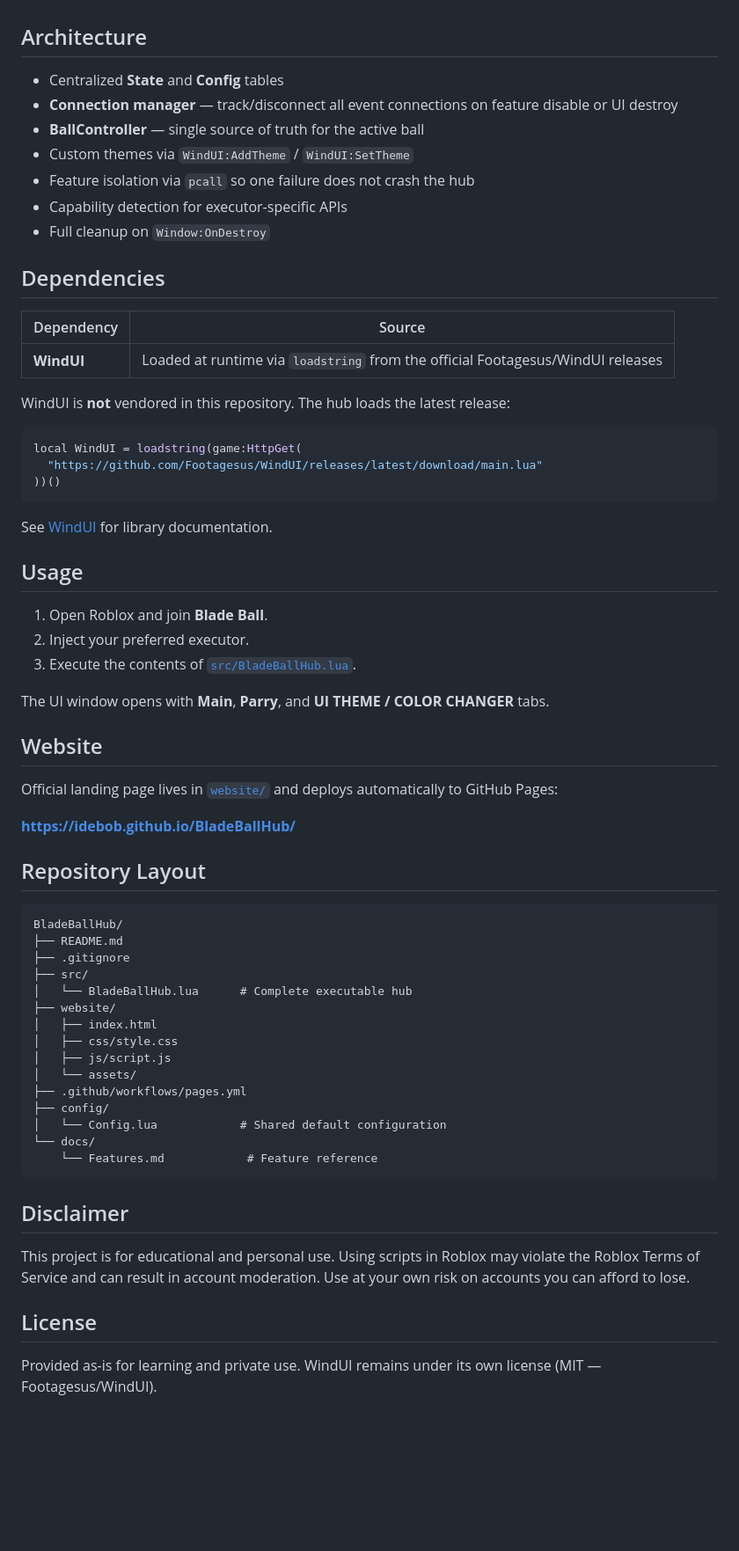
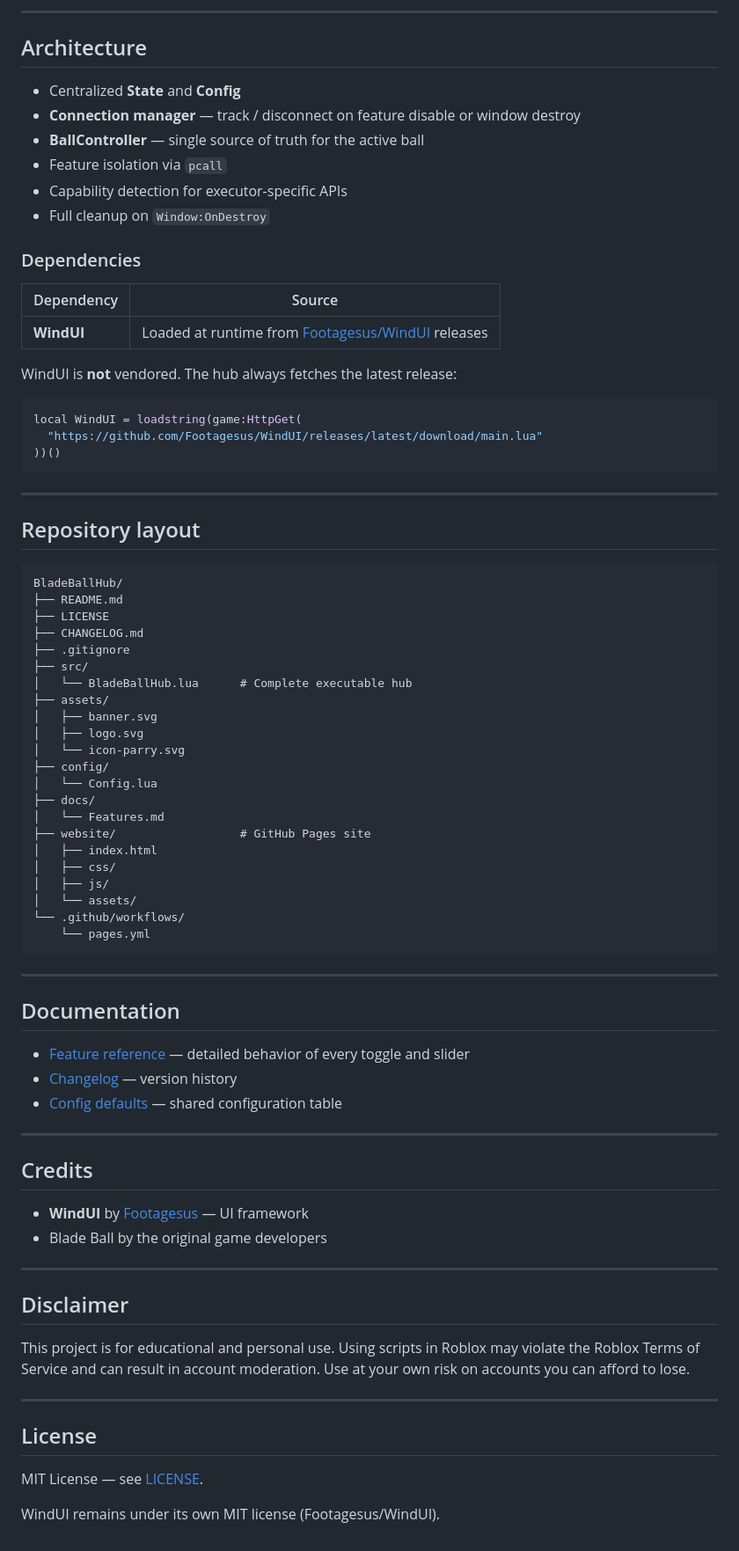
Before and after one commit to ideBob/BladeBallHub, a Markdown page: README.md, the part around one of its changes. Shown at 88% size. Drawn GitHub-style; blank space fills up the shorter version.

````diff
--- a/README.md
+++ b/README.md
@@ -27,21 +94,21 @@ A modular, production-oriented script hub for Roblox *Blade Ball* featuring Auto
+---
 
 ## Architecture
 
-- Centralized **State** and **Config** tables
-- **Connection manager** — track/disconnect all event connections on feature disable or UI destroy
+- Centralized **State** and **Config**
+- **Connection manager** — track / disconnect on feature disable or window destroy
 - **BallController** — single source of truth for the active ball
-- Custom themes via `WindUI:AddTheme` / `WindUI:SetTheme`
-- Feature isolation via `pcall` so one failure does not crash the hub
+- Feature isolation via `pcall`
 - Capability detection for executor-specific APIs
 - Full cleanup on `Window:OnDestroy`
 
-## Dependencies
+### Dependencies
 
 | Dependency | Source |
 |------------|--------|
-| **WindUI** | Loaded at runtime via `loadstring` from the official Footagesus/WindUI releases |
+| **WindUI** | Loaded at runtime from [Footagesus/WindUI](https://github.com/Footagesus/WindUI) releases |
 
-WindUI is **not** vendored in this repository. The hub loads the latest release:
+WindUI is **not** vendored. The hub always fetches the latest release:
 
 ```lua
 local WindUI = loadstring(game:HttpGet(
@@ -49,46 +116,60 @@ local WindUI = loadstring(game:HttpGet(
 ))()
 ```
 
-See [WindUI](https://github.com/Footagesus/WindUI) for library documentation.
+---
 
-## Usage
-
-1. Open Roblox and join **Blade Ball**.
-2. Inject your preferred executor.
-3. Execute the contents of [`src/BladeBallHub.lua`](src/BladeBallHub.lua).
-
-The UI window opens with **Main**, **Parry**, and **UI THEME / COLOR CHANGER** tabs.
-
-## Website
-
-Official landing page lives in [`website/`](website/) and deploys automatically to GitHub Pages:
-
-**https://idebob.github.io/BladeBallHub/**
-
-## Repository Layout
+## Repository layout
 
 ```text
 BladeBallHub/
 ├── README.md
+├── LICENSE
+├── CHANGELOG.md
 ├── .gitignore
 ├── src/
 │   └── BladeBallHub.lua      # Complete executable hub
-├── website/
+├── assets/
+│   ├── banner.svg
+│   ├── logo.svg
+│   └── icon-parry.svg
+├── config/
+│   └── Config.lua
+├── docs/
+│   └── Features.md
+├── website/                  # GitHub Pages site
 │   ├── index.html
-│   ├── css/style.css
-│   ├── js/script.js
+│   ├── css/
+│   ├── js/
 │   └── assets/
-├── .github/workflows/pages.yml
-├── config/
-│   └── Config.lua            # Shared default configuration
-└── docs/
-    └── Features.md            # Feature reference
+└── .github/workflows/
+    └── pages.yml
 ```
+
+---
+
+## Documentation
+
+- [Feature reference](docs/Features.md) — detailed behavior of every toggle and slider
+- [Changelog](CHANGELOG.md) — version history
+- [Config defaults](config/Config.lua) — shared configuration table
+
+---
+
+## Credits
+
+- **WindUI** by [Footagesus](https://github.com/Footagesus/WindUI) — UI framework
+- Blade Ball by the original game developers
+
+---
 
 ## Disclaimer
 
 This project is for educational and personal use. Using scripts in Roblox may violate the Roblox Terms of Service and can result in account moderation. Use at your own risk on accounts you can afford to lose.
 
+---
+
 ## License
 
-Provided as-is for learning and private use. WindUI remains under its own license (MIT — Footagesus/WindUI).
+MIT License — see [LICENSE](LICENSE).
+
+WindUI remains under its own MIT license (Footagesus/WindUI).
````
Also changed, not shown: other parts of README.md (+80 -13 lines).
